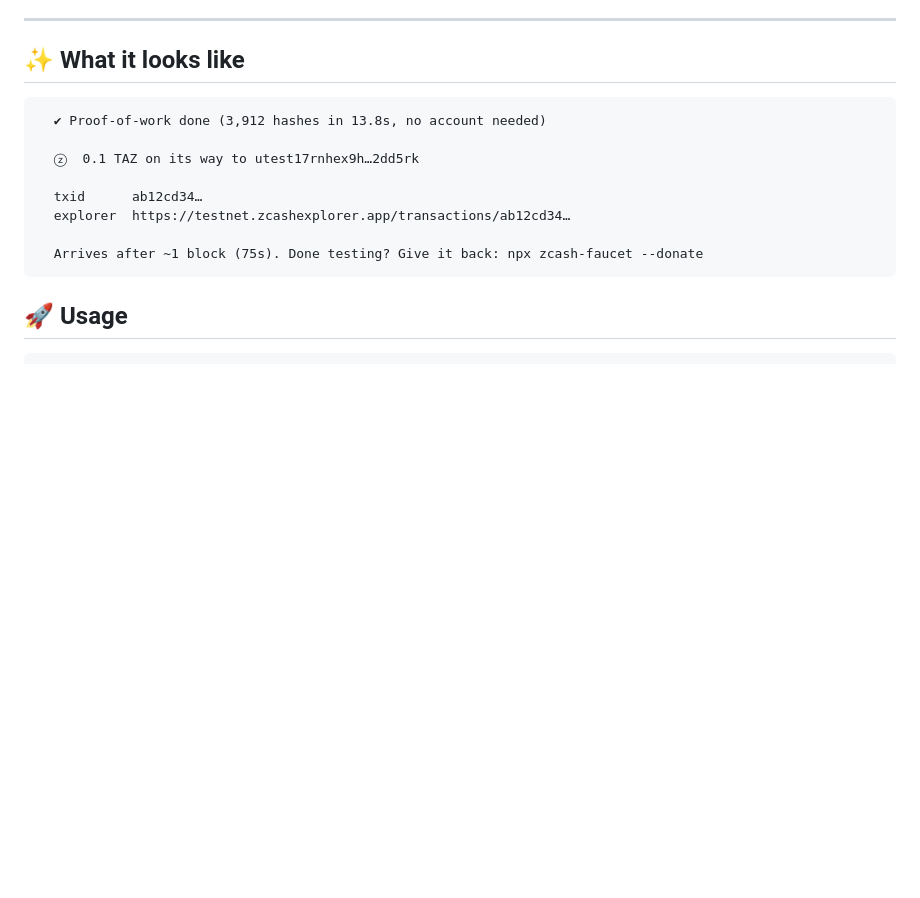
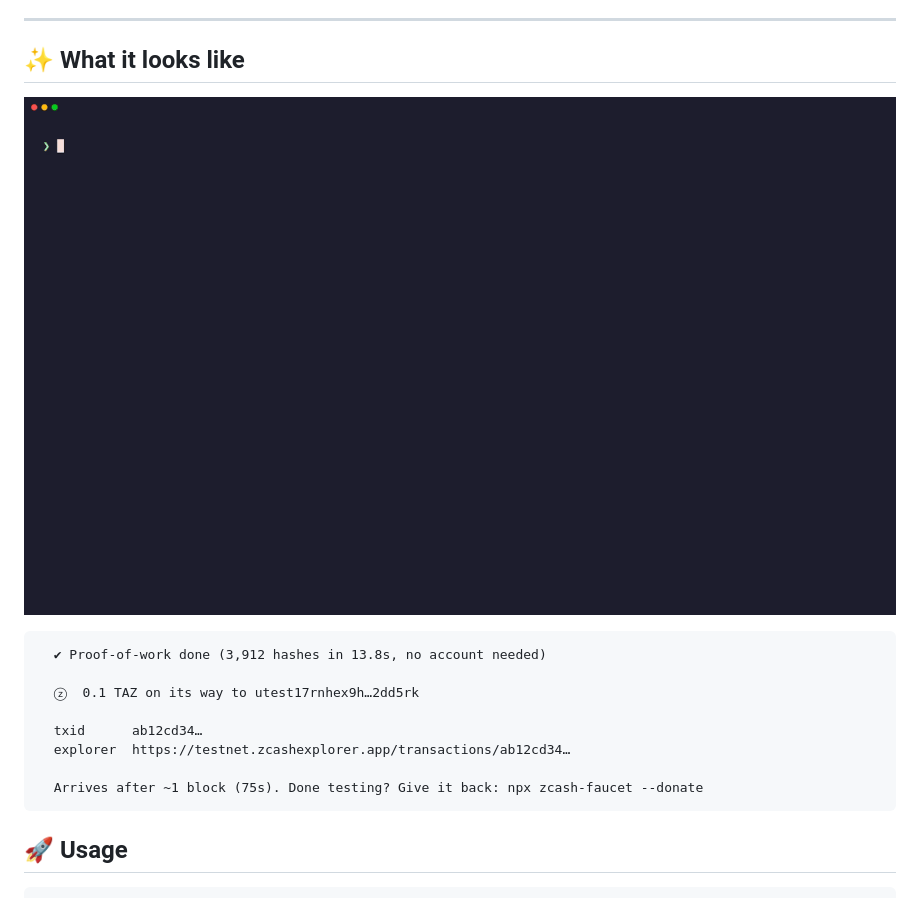
Before and after one commit to anukulpandey/zcash-faucet, a Markdown page: README.md, the part around the change. GitHub-like rendering; pictures changed too: docs/demo.gif (added); blank space fills up the shorter version.

Commit message:
README: real-claim demo GIF
Co-Authored-By: Claude Opus 5.5 <noreply@anthropic.com>

````diff
--- a/README.md
+++ b/README.md
@@ -22,6 +22,8 @@ One command, **no account**. Your machine mines a short proof-of-work, and TAZ a
 ---
 
 ## ✨ What it looks like
+
+![zcash-faucet demo: a real claim](docs/demo.gif)
 
 ```
   ✔ Proof-of-work done (3,912 hashes in 13.8s, no account needed)
````
